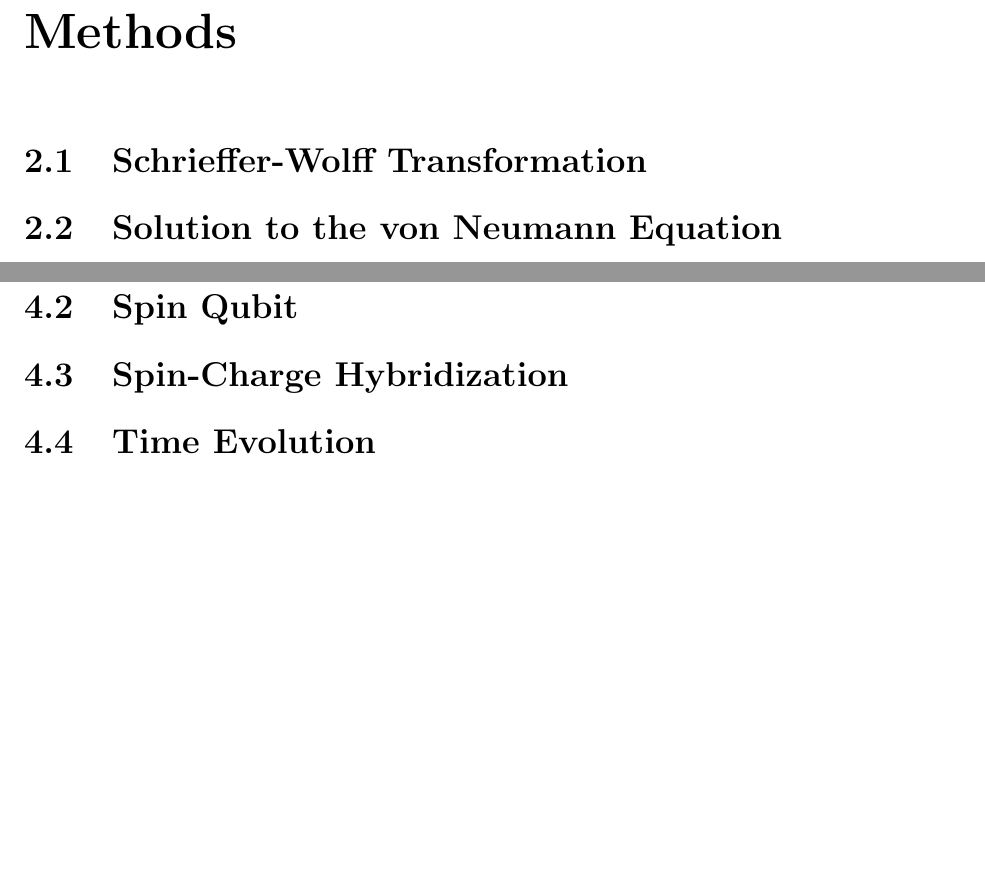
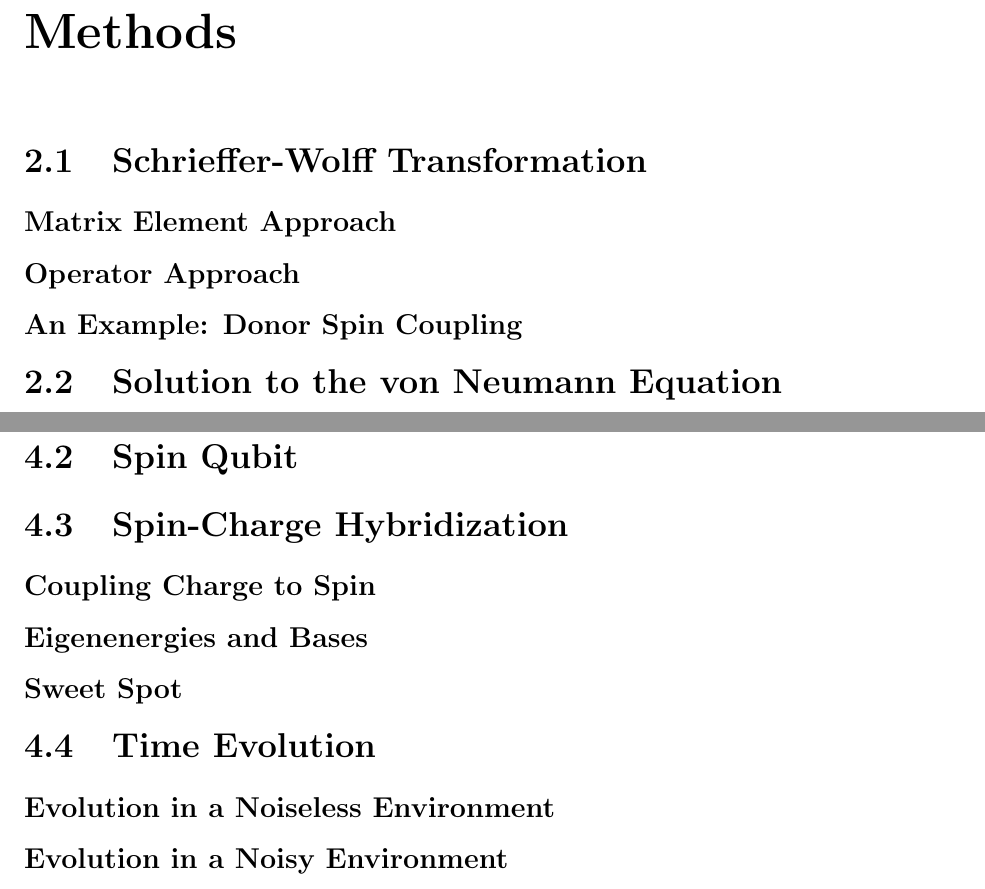
Before and after one commit to jtruong04/thesis, a LaTeX thesis (thesis.tex, which reads ch-methods/section_swtrans.tex, ch-single/section_hybrid.tex, ch-single/section_solution.tex): two parts of pages 11 and 13 of 17 before the commit and two parts of pages 12 and 14 of 18 after it, joined at a grey line, cut so that both start at the same text, the shorter picture padded with empty space. Compiled offline with pdfLaTeX.

Commit message:
[ADD] more sections

```diff
--- a/ch-methods/section_swtrans.tex
+++ b/ch-methods/section_swtrans.tex
@@ -1 +1,5 @@
 \section{Schrieffer-Wolff Transformation}\label{SEC:sw_trans}
+
+\subsection{Matrix Element Approach}
+\subsection{Operator Approach}
+\subsection{An Example: Donor Spin Coupling}
--- a/ch-single/section_hybrid.tex
+++ b/ch-single/section_hybrid.tex
@@ -1 +1,5 @@
 \section{Spin-Charge Hybridization}\label{SEC:single_hybrid}
+
+\subsection{Coupling Charge to Spin}
+\subsection{Eigenenergies and Bases}
+\subsection{Sweet Spot}
--- a/ch-single/section_solution.tex
+++ b/ch-single/section_solution.tex
@@ -1 +1,4 @@
 \section{Time Evolution}\label{SEC:single_solution}
+
+\subsection{Evolution in a Noiseless Environment}
+\subsection{Evolution in a Noisy Environment}
```
Also changed, not shown: ch-intro/section_hardware.tex (+4 -0 lines), ch-intro/section_qubit_types.tex (+4 -0 lines), ch-intro/section_semiconductor_qubits.tex (+4 -0 lines), ch-intro/section_software.tex (+6 -0 lines).
